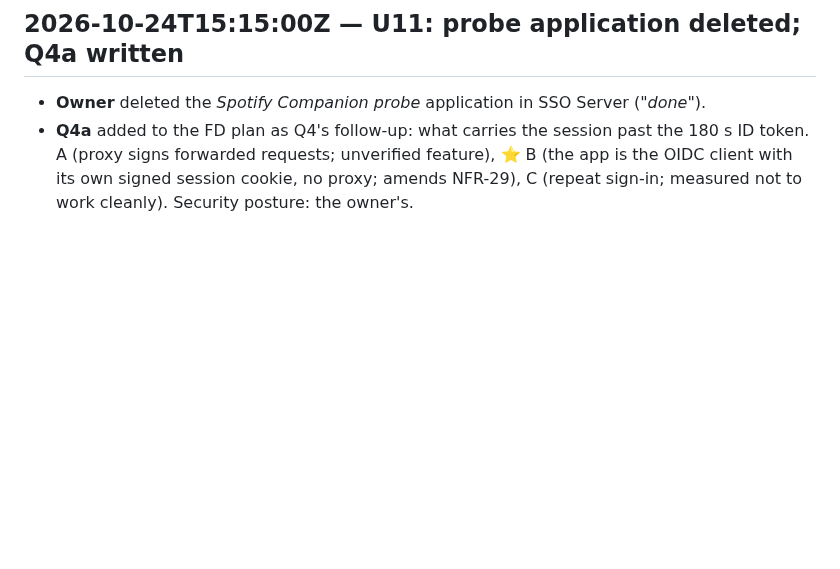
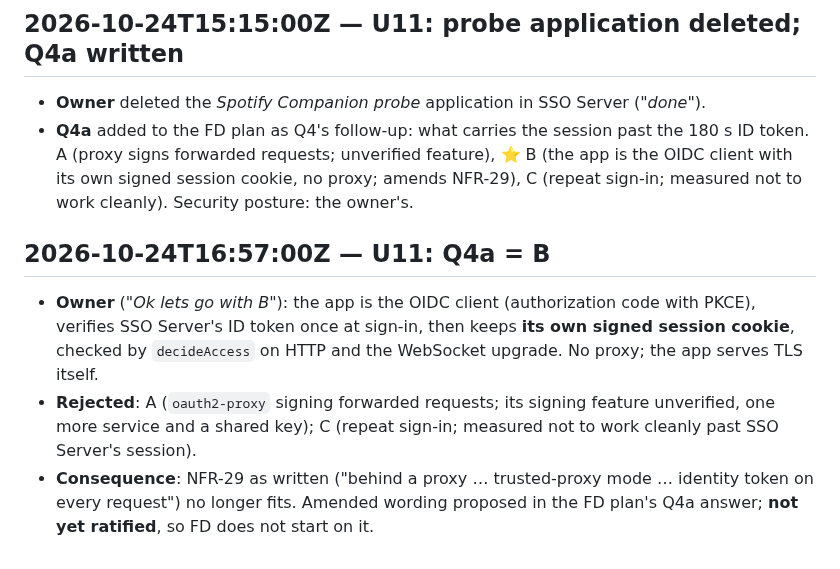
Before and after one commit to kuhndj67/spotify-companion, a Markdown page: aidlc-docs/audit.md, the part around the change. GitHub-like rendering; blank space fills up the shorter version.

Commit message:
U11 FD plan: Q4a = B (app is the OIDC client); NFR-29 amendment proposed
Co-Authored-By: Claude Opus 5.5 <noreply@anthropic.com>

```diff
--- a/aidlc-docs/audit.md
+++ b/aidlc-docs/audit.md
@@ -767,3 +767,13 @@ anonymous manifest HTTP 200).
 - **Q4a** added to the FD plan as Q4's follow-up: what carries the session past the 180 s ID token. A (proxy signs
   forwarded requests; unverified feature), ⭐ B (the app is the OIDC client with its own signed session cookie, no
   proxy; amends NFR-29), C (repeat sign-in; measured not to work cleanly). Security posture: the owner's.
+
+## 2026-10-24T16:57:00Z — U11: Q4a = B
+
+- **Owner** (*"Ok lets go with B"*): the app is the OIDC client (authorization code with PKCE), verifies SSO Server's
+  ID token once at sign-in, then keeps **its own signed session cookie**, checked by `decideAccess` on HTTP and the
+  WebSocket upgrade. No proxy; the app serves TLS itself.
+- **Rejected**: A (`oauth2-proxy` signing forwarded requests; its signing feature unverified, one more service and a
+  shared key); C (repeat sign-in; measured not to work cleanly past SSO Server's session).
+- **Consequence**: NFR-29 as written ("behind a proxy … trusted-proxy mode … identity token on every request") no
+  longer fits. Amended wording proposed in the FD plan's Q4a answer; **not yet ratified**, so FD does not start on it.
```
Also changed, not shown: 2 other files.
